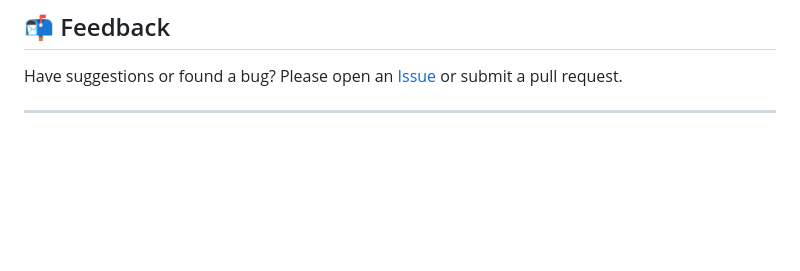
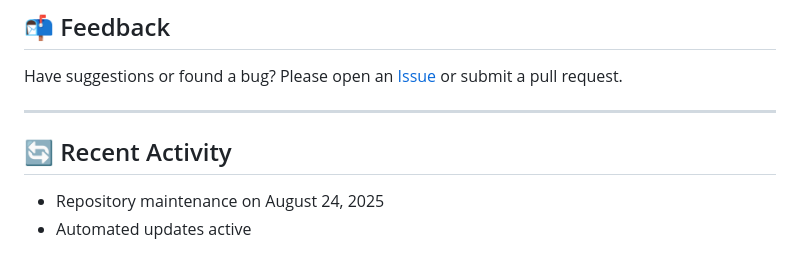
Before and after one commit to abhishekkcrs/Gestura, a Markdown page: README.md, the part around the change. GitHub-like rendering; blank space fills up the shorter version.

Commit message:
docs: Added activity log

```diff
--- a/README.md
+++ b/README.md
@@ -171,3 +171,7 @@ This gesture detection system offers a powerful, real-time, and low-resource sol
 Have suggestions or found a bug? Please open an [Issue](mailto:abhishekkcrs@gmail.com) or submit a pull request.
 
 ---
+
+## 🔄 Recent Activity
+- Repository maintenance on August 24, 2025
+- Automated updates active
```
